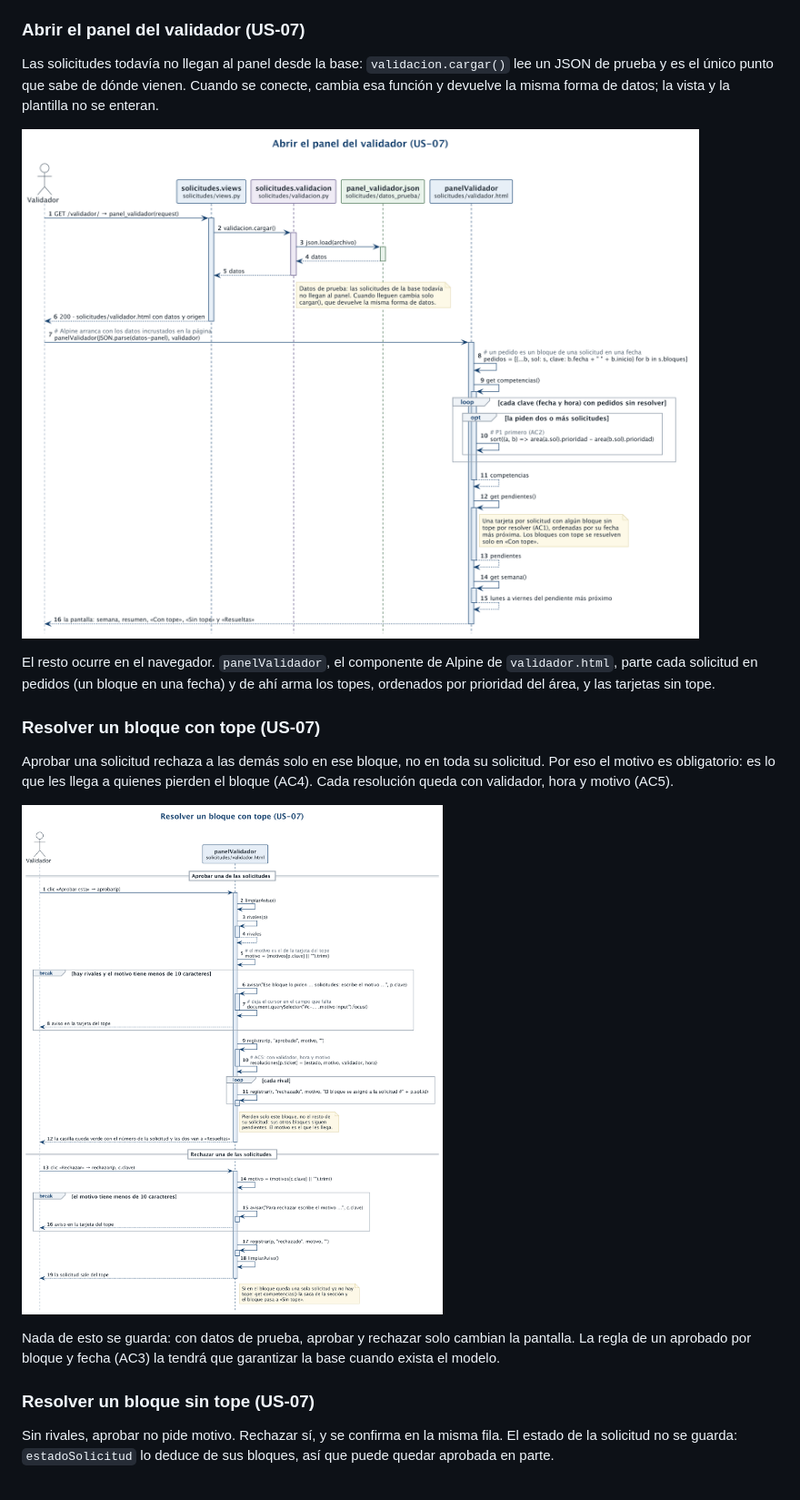
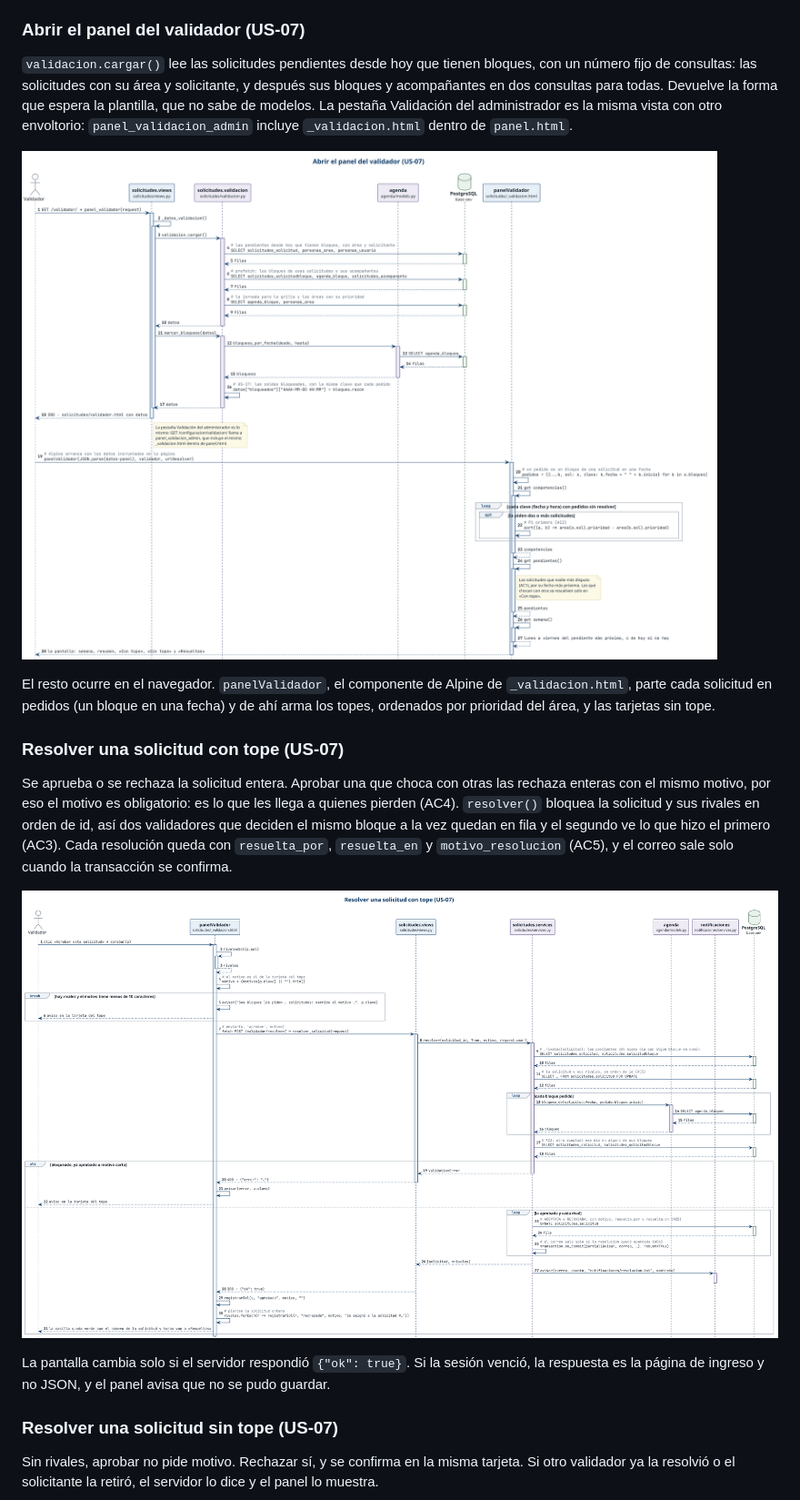
Before and after one commit to darkanthem21/oev-sala-grabacion, a Markdown page: docs/diagramas.md, the part around one of its changes. Shown at 91% size. GitHub-like rendering; pictures changed too: docs/diagramas/us-07/resolver-tope.png, docs/diagramas/us-07/ver-panel.png.

```diff
--- a/docs/diagramas.md
+++ b/docs/diagramas.md
@@ -119,21 +119,27 @@ así que las consultas de validación de cada bloque se hacen dos veces.
 
 ### Abrir el panel del validador (US-07)
 
-Las solicitudes todavía no llegan al panel desde la base: `validacion.cargar()`
-lee un JSON de prueba y es el único punto que sabe de dónde vienen. Cuando se
-conecte, cambia esa función y devuelve la misma forma de datos; la vista y la
-plantilla no se enteran.
+`validacion.cargar()` lee las solicitudes pendientes desde hoy que tienen
+bloques, con un número fijo de consultas: las solicitudes con su área y
+solicitante, y después sus bloques y acompañantes en dos consultas para todas.
+Devuelve la forma que espera la plantilla, que no sabe de modelos. La pestaña
+Validación del administrador es la misma vista con otro envoltorio:
+`panel_validacion_admin` incluye `_validacion.html` dentro de `panel.html`.
 
 ![Abrir el panel del validador](diagramas/us-07/ver-panel.png)
 
 El resto ocurre en el navegador. `panelValidador`, el componente de Alpine de
-`validador.html`, parte cada solicitud en pedidos (un bloque en una fecha) y de
-ahí arma los topes, ordenados por prioridad del área, y las tarjetas sin tope.
+`_validacion.html`, parte cada solicitud en pedidos (un bloque en una fecha) y
+de ahí arma los topes, ordenados por prioridad del área, y las tarjetas sin
+tope.
 
-### Resolver un bloque con tope (US-07)
+### Resolver una solicitud con tope (US-07)
 
-Aprobar una solicitud rechaza a las demás solo en ese bloque, no en toda su
-solicitud. Por eso el motivo es obligatorio: es lo que les llega a quienes
-pierden el bloque (AC4). Cada resolución queda con validador, hora y motivo
-(AC5).
+Se aprueba o se rechaza la solicitud entera. Aprobar una que choca con otras
+las rechaza enteras con el mismo motivo, por eso el motivo es obligatorio: es
+lo que les llega a quienes pierden (AC4). `resolver()` bloquea la solicitud y
+sus rivales en orden de id, así dos validadores que deciden el mismo bloque a
+la vez quedan en fila y el segundo ve lo que hizo el primero (AC3). Cada
+resolución queda con `resuelta_por`, `resuelta_en` y `motivo_resolucion` (AC5),
+y el correo sale solo cuando la transacción se confirma.
 
@@ -141,11 +147,11 @@ pierden el bloque (AC4). Cada resolución queda con validador, hora y motivo
 
-Nada de esto se guarda: con datos de prueba, aprobar y rechazar solo cambian la
-pantalla. La regla de un aprobado por bloque y fecha (AC3) la tendrá que
-garantizar la base cuando exista el modelo.
+La pantalla cambia solo si el servidor respondió `{"ok": true}`. Si la sesión
+venció, la respuesta es la página de ingreso y no JSON, y el panel avisa que no
+se pudo guardar.
 
-### Resolver un bloque sin tope (US-07)
+### Resolver una solicitud sin tope (US-07)
 
 Sin rivales, aprobar no pide motivo. Rechazar sí, y se confirma en la misma
-fila. El estado de la solicitud no se guarda: `estadoSolicitud` lo deduce de
-sus bloques, así que puede quedar aprobada en parte.
+tarjeta. Si otro validador ya la resolvió o el solicitante la retiró, el
+servidor lo dice y el panel lo muestra.
 
```
Also changed, not shown: other parts of docs/diagramas.md (+2 -2 lines), docs/despliegue.md (+27 -6 lines), docs/uso.md (+31 -26 lines), docs/diagramas/us-07/resolver-sin-tope.png, 3 other files.
